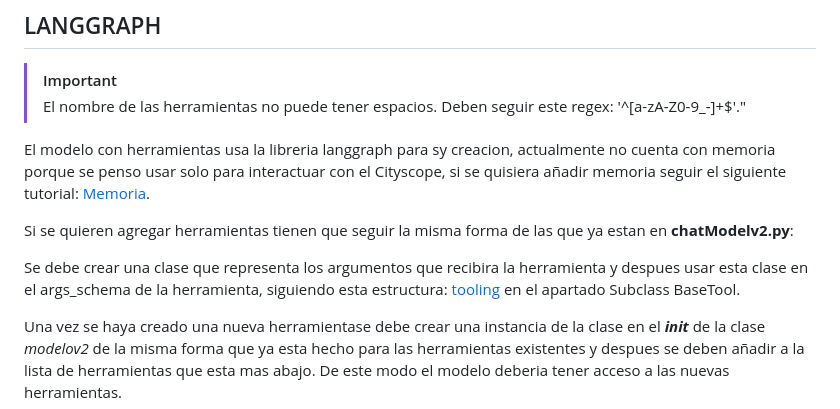
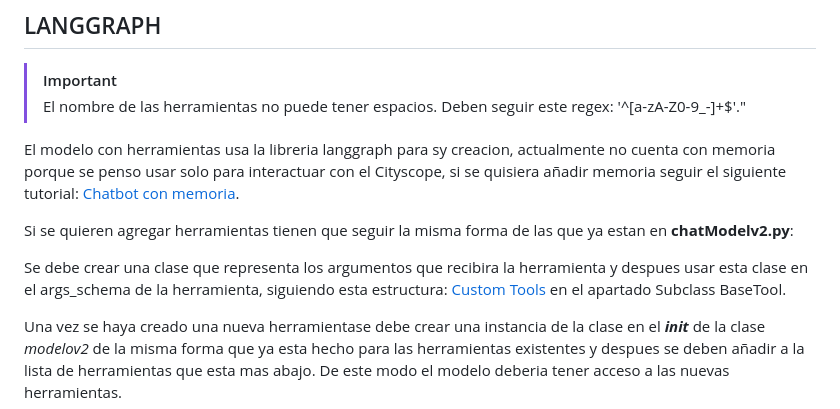
Before and after one commit to quebin132/WebAssistant, a Markdown page: README.md, the part around the change. Drawn GitHub-style.

```diff
--- a/README.md
+++ b/README.md
@@ -50,10 +50,10 @@ Tanto **indexAdmin.html** como **vectorUpdater.html** necesitan una contraseña
 > [!IMPORTANT]
 > El nombre de las herramientas no puede tener espacios. Deben seguir este regex: '^[a-zA-Z0-9_-]+$'."
 
-El modelo con herramientas usa la libreria langgraph para sy creacion, actualmente no cuenta con memoria porque se penso usar solo para interactuar con el Cityscope, si se quisiera añadir memoria seguir el siguiente tutorial: [Memoria](https://langchain-ai.github.io/langgraph/tutorials/introduction/#part-3-adding-memory-to-the-chatbot).
+El modelo con herramientas usa la libreria langgraph para sy creacion, actualmente no cuenta con memoria porque se penso usar solo para interactuar con el Cityscope, si se quisiera añadir memoria seguir el siguiente tutorial: [Chatbot con memoria](https://langchain-ai.github.io/langgraph/tutorials/introduction/#part-3-adding-memory-to-the-chatbot).
 
 Si se quieren agregar herramientas tienen que seguir la misma forma de las que ya estan en **chatModelv2.py**:
 
-Se debe crear una clase que representa los argumentos que recibira la herramienta y despues usar esta clase en el args_schema de la herramienta, siguiendo esta estructura: [tooling](https://python.langchain.com/v0.1/docs/modules/tools/custom_tools/) en el apartado Subclass BaseTool.
+Se debe crear una clase que representa los argumentos que recibira la herramienta y despues usar esta clase en el args_schema de la herramienta, siguiendo esta estructura: [Custom Tools](https://python.langchain.com/v0.1/docs/modules/tools/custom_tools/) en el apartado Subclass BaseTool.
 
 Una vez se haya creado una nueva herramientase debe crear una instancia de la clase en el _**init**_ de la clase _modelov2_ de la misma forma que ya esta hecho para las herramientas existentes y despues se deben añadir a la lista de herramientas que esta mas abajo. De este modo el modelo deberia tener acceso a las nuevas herramientas.
```
